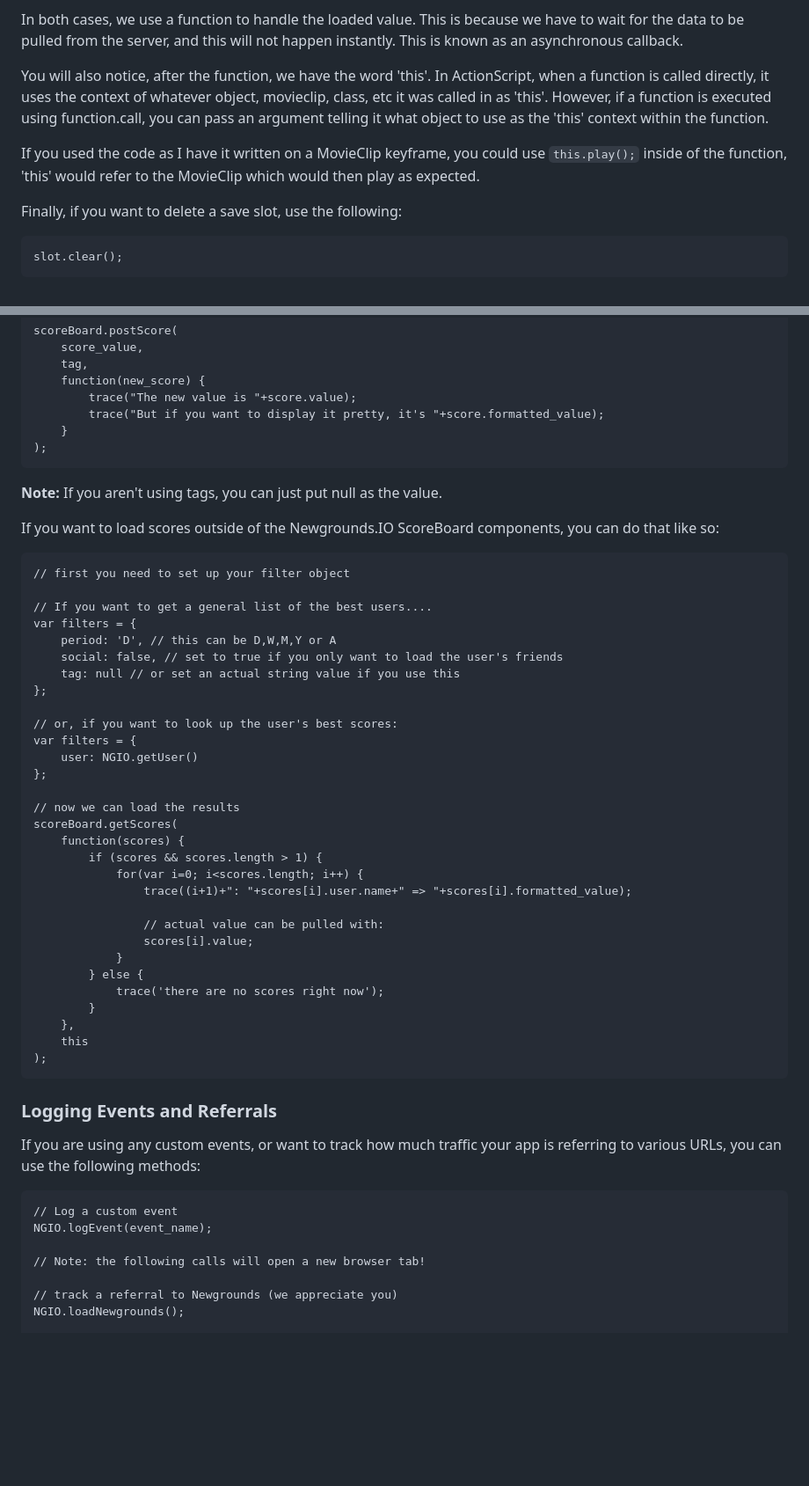
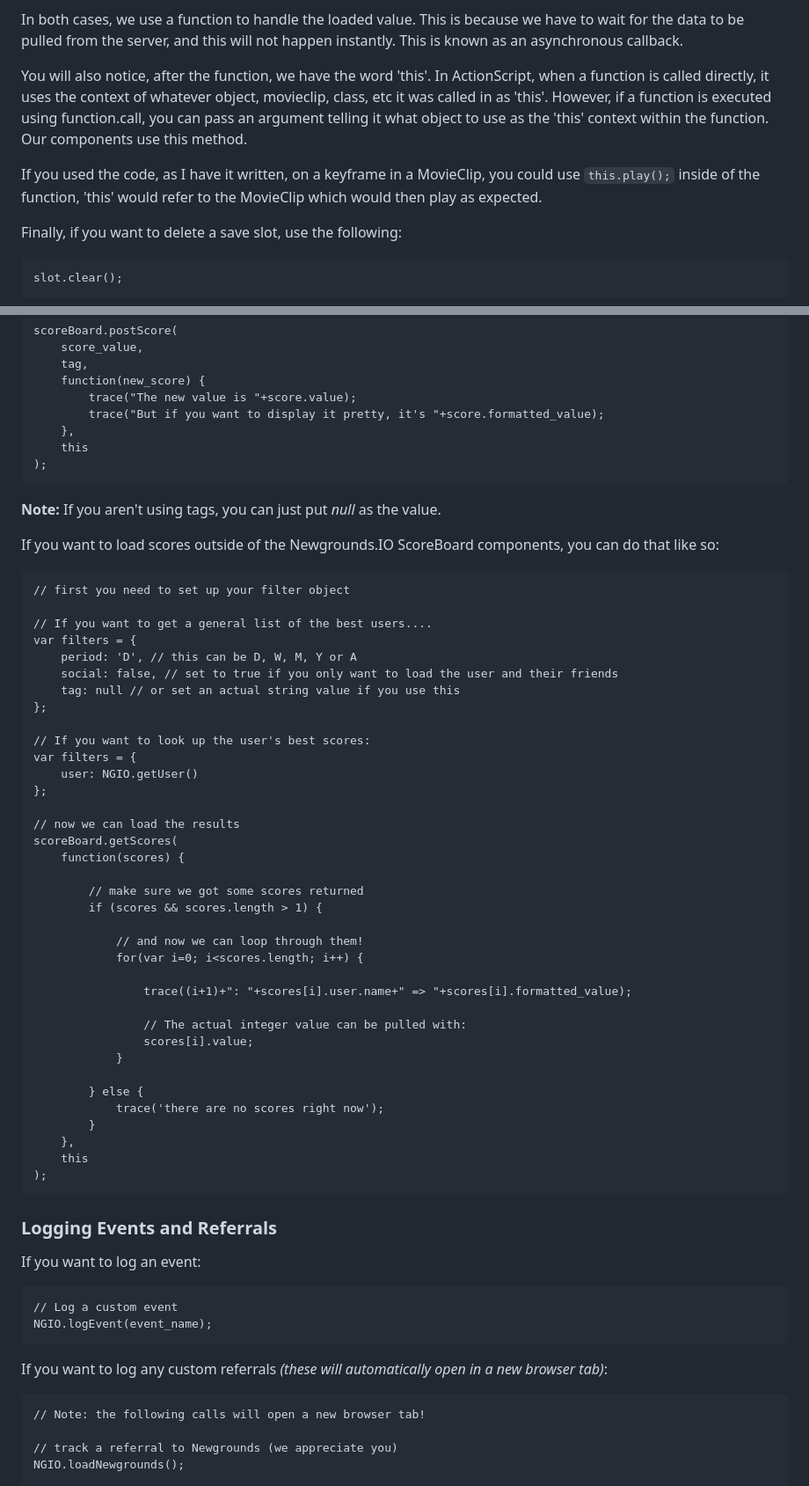
Before and after one commit to PsychoGoldfishNG/NewgroundsIO-AS2, a Markdown page: README.md, 2 parts joined by grey strips. Shown: that part at 88% size. Rendered like a GitHub page; blank space fills up the shorter version.

```diff
--- a/README.md
+++ b/README.md
@@ -244,9 +245,9 @@ And you can load data back into a native object, or as a raw string as well:
 
 In both cases, we use a function to handle the loaded value.  This is because we have to wait for the data to be pulled from the server, and this will not happen instantly.  This is known as an asynchronous callback.
 
-You will also notice, after the function, we have the word 'this'.  In ActionScript, when a function is called directly, it uses the context of whatever object, movieclip, class, etc it was called in as 'this'.  However, if a function is executed using function.call, you can pass an argument telling it what object to use as the 'this' context within the function.
+You will also notice, after the function, we have the word 'this'.  In ActionScript, when a function is called directly, it uses the context of whatever object, movieclip, class, etc it was called in as 'this'.  However, if a function is executed using function.call, you can pass an argument telling it what object to use as the 'this' context within the function. Our components use this method.
 
-If you used the code as I have it written on a MovieClip keyframe, you could use `this.play();` inside of the function, 'this' would refer to the MovieClip which would then play as expected.
+If you used the code, as I have it written, on a keyframe in a MovieClip, you could use `this.play();` inside of the function, 'this' would refer to the MovieClip which would then play as expected.
 
 Finally, if you want to delete a save slot, use the following:
 
@@ -297,10 +298,11 @@ If you are using incremental scores, you might need to load the updated value us
         function(new_score) {
 	        trace("The new value is "+score.value);
 	        trace("But if you want to display it pretty, it's "+score.formatted_value);
-        }
+        },
+        this
     );
 
-**Note:** If you aren't using tags, you can just put null as the value.
+**Note:** If you aren't using tags, you can just put *null* as the value.
 
 If you want to load scores outside of the Newgrounds.IO ScoreBoard components, you can do that like so:
 
@@ -308,12 +310,12 @@ If you want to load scores outside of the Newgrounds.IO ScoreBoard components, y
 
     // If you want to get a general list of the best users....
     var filters = {
-	    period: 'D', // this can be D,W,M,Y or A
-	    social: false, // set to true if you only want to load the user's friends
+	    period: 'D', // this can be D, W, M, Y or A
+	    social: false, // set to true if you only want to load the user and their friends
 	    tag: null // or set an actual string value if you use this
 	};
 
-	// or, if you want to look up the user's best scores:
+	// If you want to look up the user's best scores:
 	var filters = {
 	    user: NGIO.getUser()
 	};
@@ -321,13 +323,19 @@ If you want to load scores outside of the Newgrounds.IO ScoreBoard components, y
 	// now we can load the results
 	scoreBoard.getScores(
 	    function(scores) {
+
+            // make sure we got some scores returned
 	        if (scores && scores.length > 1) {
-	            for(var i=0; i<scores.length; i++) {
+
+                // and now we can loop through them!
+                for(var i=0; i<scores.length; i++) {
+
 		            trace((i+1)+": "+scores[i].user.name+" => "+scores[i].formatted_value);
 
-		            // actual value can be pulled with:
+		            // The actual integer value can be pulled with:
 		            scores[i].value;
 	            }
+
 	        } else {
 	            trace('there are no scores right now');
 	        }
@@ -337,10 +345,12 @@ If you want to load scores outside of the Newgrounds.IO ScoreBoard components, y
 
 ### Logging Events and Referrals
 
-If you are using any custom events, or want to track how much traffic your app is referring to various URLs, you can use the following methods:
+If you want to log an event:
 
     // Log a custom event
     NGIO.logEvent(event_name);
+
+If you want to log any custom referrals *(these will automatically open in a new browser tab)*:
 
     // Note: the following calls will open a new browser tab!
 
```
Also changed, not shown: other parts of README.md (+6 -7 lines).
